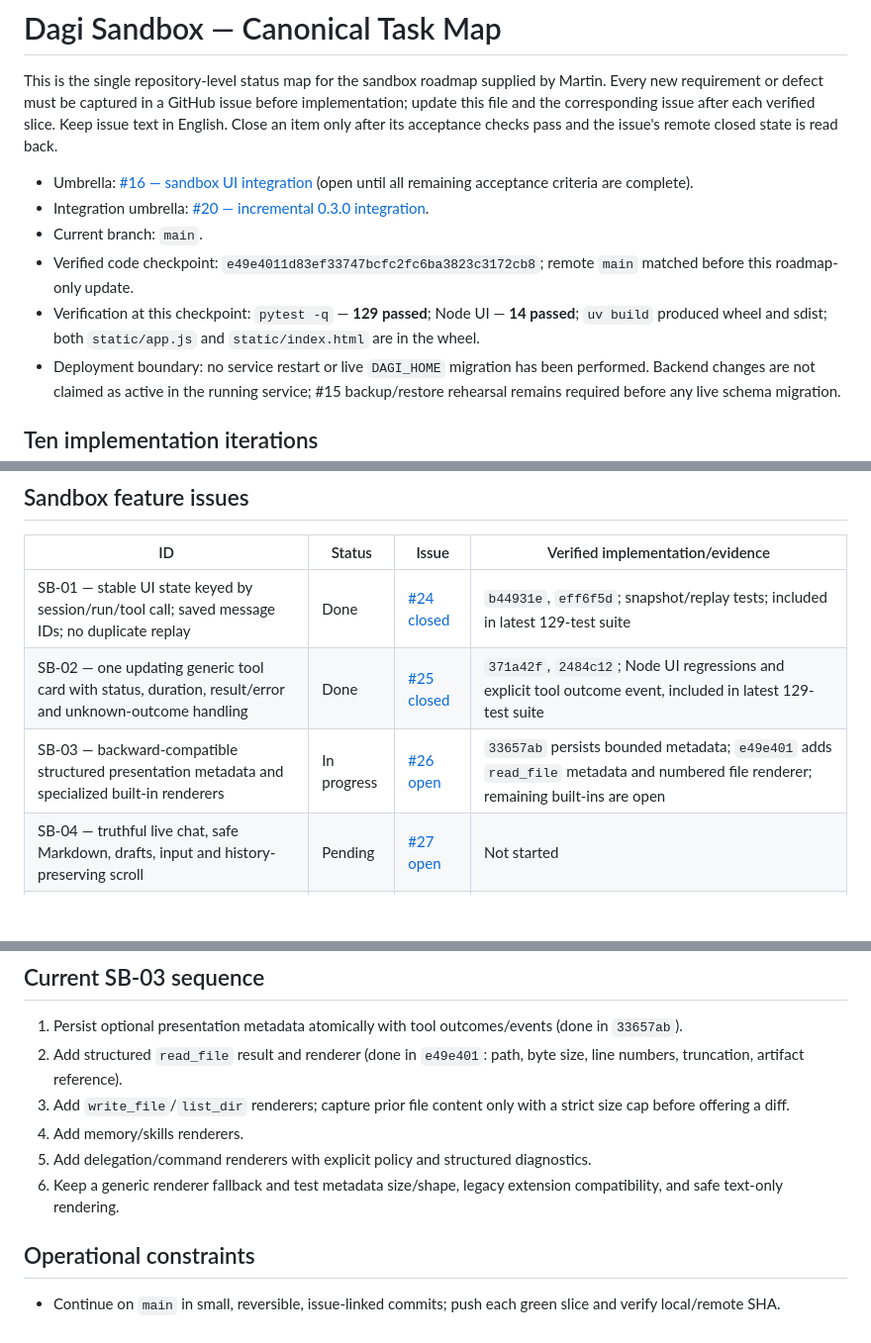
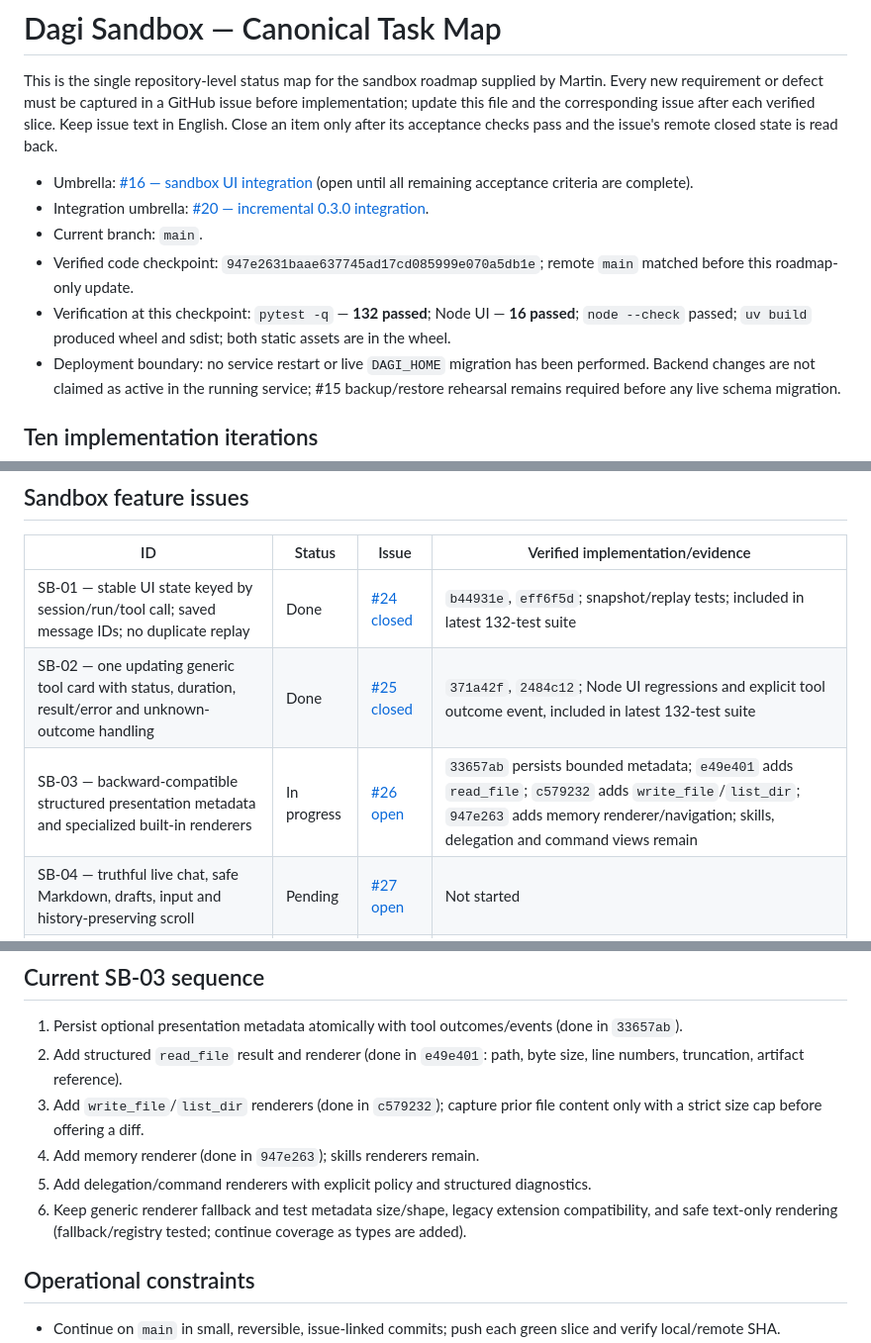
Before and after one commit to martinroot/dagi, a Markdown page: DAGI_SANDBOX_TASKS.md, 3 parts joined by grey strips. Shown at 99% size. Drawn GitHub-style; blank space fills up the shorter version.

Commit message:
docs: update sandbox roadmap through memory renderer
Refs #26

Refs #16

```diff
--- a/DAGI_SANDBOX_TASKS.md
+++ b/DAGI_SANDBOX_TASKS.md
@@ -5,8 +5,8 @@ This is the single repository-level status map for the sandbox roadmap supplied
 - Umbrella: [#16 — sandbox UI integration](https://github.com/martinroot/dagi/issues/16) (open until all remaining acceptance criteria are complete).
 - Integration umbrella: [#20 — incremental 0.3.0 integration](https://github.com/martinroot/dagi/issues/20).
 - Current branch: `main`.
-- Verified code checkpoint: `e49e4011d83ef33747bcfc2fc6ba3823c3172cb8`; remote `main` matched before this roadmap-only update.
-- Verification at this checkpoint: `pytest -q` — **129 passed**; Node UI — **14 passed**; `uv build` produced wheel and sdist; both `static/app.js` and `static/index.html` are in the wheel.
+- Verified code checkpoint: `947e2631baae637745ad17cd085999e070a5db1e`; remote `main` matched before this roadmap-only update.
+- Verification at this checkpoint: `pytest -q` — **132 passed**; Node UI — **16 passed**; `node --check` passed; `uv build` produced wheel and sdist; both static assets are in the wheel.
 - Deployment boundary: no service restart or live `DAGI_HOME` migration has been performed. Backend changes are not claimed as active in the running service; #15 backup/restore rehearsal remains required before any live schema migration.
 
 ## Ten implementation iterations
@@ -28,9 +28,9 @@ This is the single repository-level status map for the sandbox roadmap supplied
 
 | ID | Status | Issue | Verified implementation/evidence |
 |---|---|---|---|
-| SB-01 — stable UI state keyed by session/run/tool call; saved message IDs; no duplicate replay | Done | [#24 closed](https://github.com/martinroot/dagi/issues/24) | `b44931e`, `eff6f5d`; snapshot/replay tests; included in latest 129-test suite |
-| SB-02 — one updating generic tool card with status, duration, result/error and unknown-outcome handling | Done | [#25 closed](https://github.com/martinroot/dagi/issues/25) | `371a42f`, `2484c12`; Node UI regressions and explicit tool outcome event, included in latest 129-test suite |
-| SB-03 — backward-compatible structured presentation metadata and specialized built-in renderers | In progress | [#26 open](https://github.com/martinroot/dagi/issues/26) | `33657ab` persists bounded metadata; `e49e401` adds `read_file` metadata and numbered file renderer; remaining built-ins are open |
+| SB-01 — stable UI state keyed by session/run/tool call; saved message IDs; no duplicate replay | Done | [#24 closed](https://github.com/martinroot/dagi/issues/24) | `b44931e`, `eff6f5d`; snapshot/replay tests; included in latest 132-test suite |
+| SB-02 — one updating generic tool card with status, duration, result/error and unknown-outcome handling | Done | [#25 closed](https://github.com/martinroot/dagi/issues/25) | `371a42f`, `2484c12`; Node UI regressions and explicit tool outcome event, included in latest 132-test suite |
+| SB-03 — backward-compatible structured presentation metadata and specialized built-in renderers | In progress | [#26 open](https://github.com/martinroot/dagi/issues/26) | `33657ab` persists bounded metadata; `e49e401` adds `read_file`; `c579232` adds `write_file`/`list_dir`; `947e263` adds memory renderer/navigation; skills, delegation and command views remain |
 | SB-04 — truthful live chat, safe Markdown, drafts, input and history-preserving scroll | Pending | [#27 open](https://github.com/martinroot/dagi/issues/27) | Not started |
 | SB-05 — consistent snapshot cursor, bounded event paging, gap-free SSE recovery and long-run replay | Done | [#28 closed](https://github.com/martinroot/dagi/issues/28) | `55d7f09`, `49ae883`; tests cover snapshot/subscription gap, 501 events over multiple pages, terminal cursor ordering |
 | SB-06 — parent/child tree and asynchronous delegation | Pending | [#29 open](https://github.com/martinroot/dagi/issues/29) | Existing child lineage/workspace/inbox foundation: `4a1cebd`, `ff6fba0`; async-spawn WIP remains safely stashed and is not deployed |
@@ -57,10 +57,10 @@ This is the single repository-level status map for the sandbox roadmap supplied
 
 1. Persist optional presentation metadata atomically with tool outcomes/events (done in `33657ab`).
 2. Add structured `read_file` result and renderer (done in `e49e401`: path, byte size, line numbers, truncation, artifact reference).
-3. Add `write_file`/`list_dir` renderers; capture prior file content only with a strict size cap before offering a diff.
-4. Add memory/skills renderers.
+3. Add `write_file`/`list_dir` renderers (done in `c579232`); capture prior file content only with a strict size cap before offering a diff.
+4. Add memory renderer (done in `947e263`); skills renderers remain.
 5. Add delegation/command renderers with explicit policy and structured diagnostics.
-6. Keep a generic renderer fallback and test metadata size/shape, legacy extension compatibility, and safe text-only rendering.
+6. Keep generic renderer fallback and test metadata size/shape, legacy extension compatibility, and safe text-only rendering (fallback/registry tested; continue coverage as types are added).
 
 ## Operational constraints
 
```
